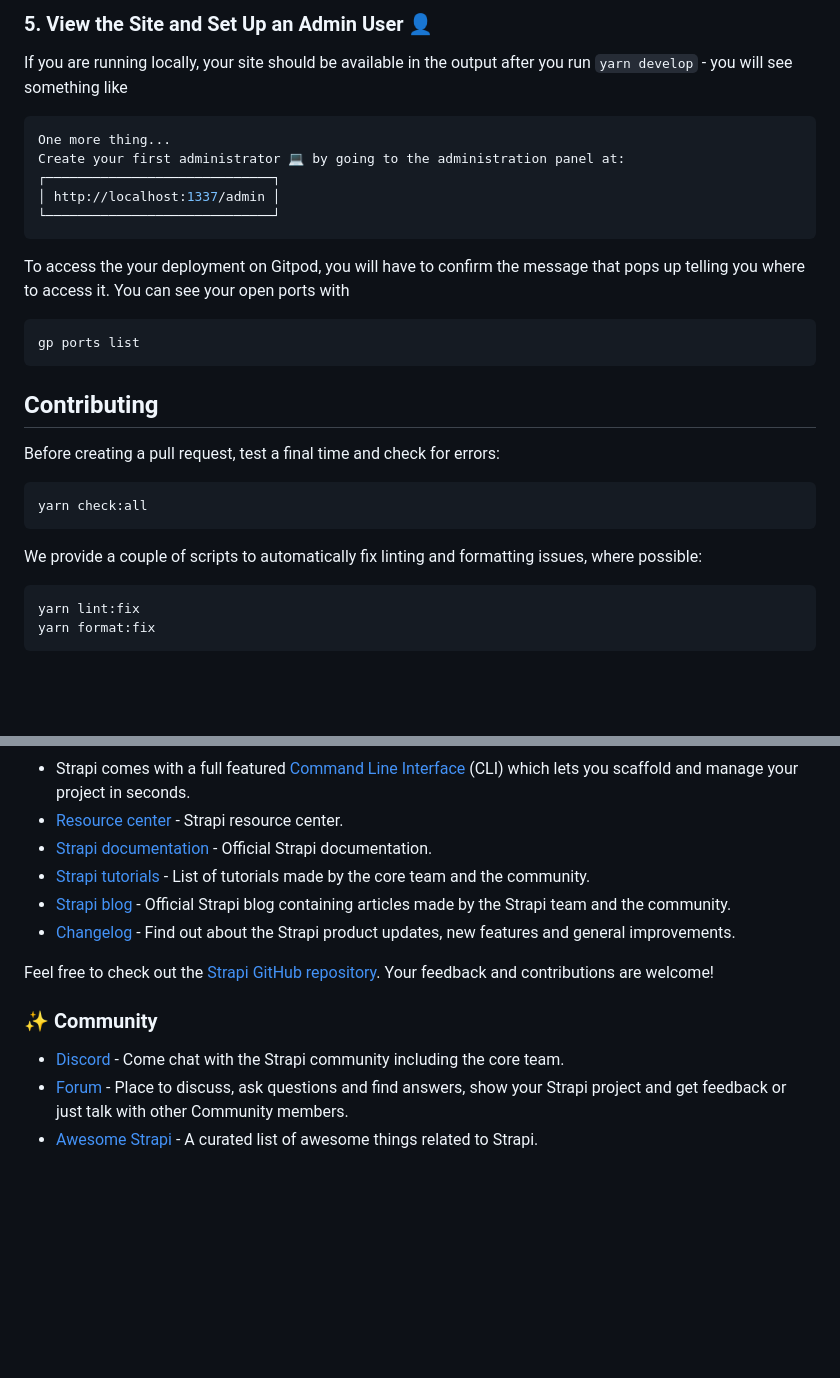
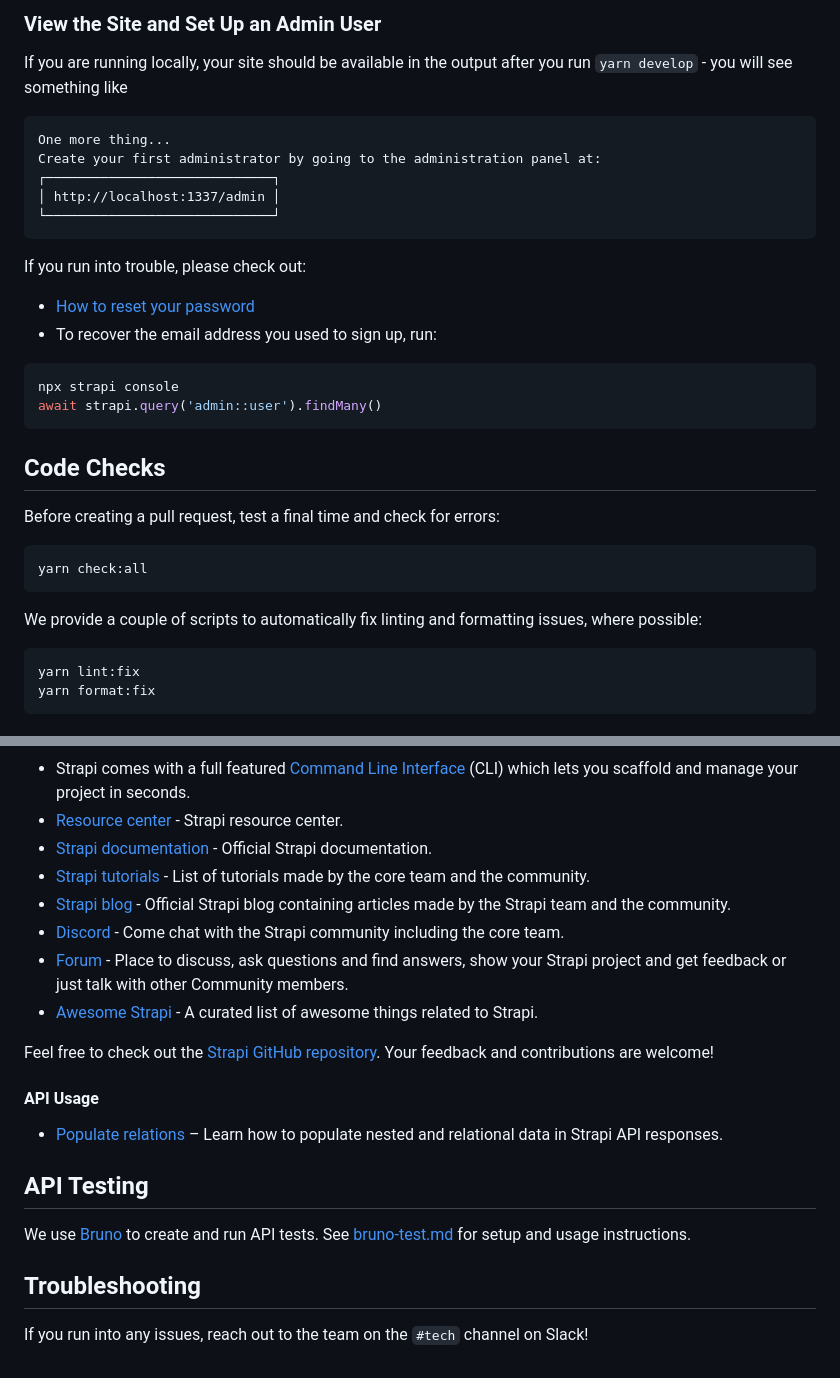
Before and after one commit to distributeaid/aggregated-public-information, a Markdown page: README.md, 2 parts joined by grey strips. Rendered like a GitHub page; blank space fills up the shorter version.

````diff
--- a/README.md
+++ b/README.md
@@ -85,33 +78,37 @@ yarn test
 
-### 5. View the Site and Set Up an Admin User 👤
+### View the Site and Set Up an Admin User
 
 If you are running locally, your site should be available in the output after you run `yarn develop` - you will see something like
 
-```sh
+```
 One more thing...
-Create your first administrator 💻 by going to the administration panel at:
+Create your first administrator by going to the administration panel at:
 ┌─────────────────────────────┐
 │ http://localhost:1337/admin │
 └─────────────────────────────┘
 ```
 
-To access the your deployment on Gitpod, you will have to confirm the message that pops up telling you where to access it. You can see your open ports with
+If you run into trouble, please check out:
 
-```sh
-gp ports list
+- [How to reset your password](https://docs.strapi.io/cms/cli#strapi-admin-1)
+- To recover the email address you used to sign up, run:
+
+```bash
+npx strapi console
+await strapi.query('admin::user').findMany()
 ```
 
-## Contributing
+## Code Checks
 
 Before creating a pull request, test a final time and check for errors:
 
-```sh
+```bash
 yarn check:all
 ```
 
 We provide a couple of scripts to automatically fix linting and formatting issues, where possible:
 
-```sh
+```bash
 yarn lint:fix
 yarn format:fix
 ```
@@ -149,12 +120,20 @@ At this point, Gitpod will open GitHub to complete the integration. Once you've
 - [Strapi documentation](https://docs.strapi.io) - Official Strapi documentation.
 - [Strapi tutorials](https://strapi.io/tutorials) - List of tutorials made by the core team and the community.
 - [Strapi blog](https://strapi.io/blog) - Official Strapi blog containing articles made by the Strapi team and the community.
-- [Changelog](https://strapi.io/changelog) - Find out about the Strapi product updates, new features and general improvements.
+- [Discord](https://discord.strapi.io) - Come chat with the Strapi community including the core team.
+- [Forum](https://forum.strapi.io/) - Place to discuss, ask questions and find answers, show your Strapi project and get feedback or just talk with other Community members.
+- [Awesome Strapi](https://github.com/strapi/awesome-strapi) - A curated list of awesome things related to Strapi.
 
 Feel free to check out the [Strapi GitHub repository](https://github.com/strapi/strapi). Your feedback and contributions are welcome!
 
-### ✨ Community
+#### API Usage
 
-- [Discord](https://discord.strapi.io) - Come chat with the Strapi community including the core team.
-- [Forum](https://forum.strapi.io/) - Place to discuss, ask questions and find answers, show your Strapi project and get feedback or just talk with other Community members.
-- [Awesome Strapi](https://github.com/strapi/awesome-strapi) - A curated list of awesome things related to Strapi.
+- [Populate relations](https://docs.strapi.io/cms/api/rest/guides/understanding-populate) – Learn how to populate nested and relational data in Strapi API responses.
+
+## API Testing
+
+We use [Bruno](https://www.usebruno.com/) to create and run API tests. See [bruno-test.md](/tests/api-tests/bruno-test.md) for setup and usage instructions.
+
+## Troubleshooting
+
+If you run into any issues, reach out to the team on the `#tech` channel on Slack!
````
Also changed, not shown: other parts of README.md (+32 -65 lines).
